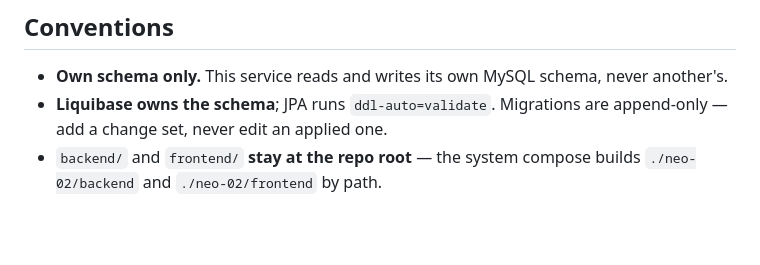
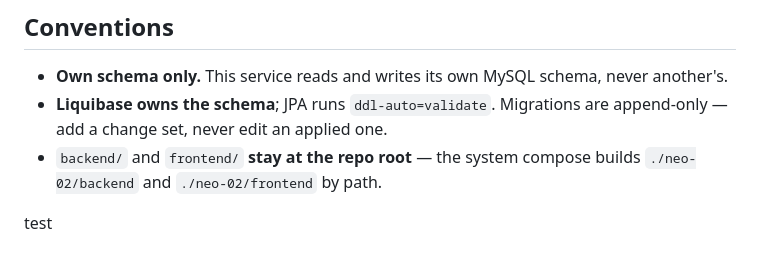
Before and after one commit to Neueda-Learning/neo-02, a Markdown page: README.md, the part around the change. Drawn GitHub-style; blank space fills up the shorter version.

Commit message:
Test - merge test

```diff
--- a/README.md
+++ b/README.md
@@ -251,3 +251,6 @@ CI sets `CI=true`, which activates the `integration` profile and runs it for rea
   add a change set, never edit an applied one.
 - `backend/` and `frontend/` **stay at the repo root** — the system compose builds
   `./neo-02/backend` and `./neo-02/frontend` by path.
+
+
+test
```
